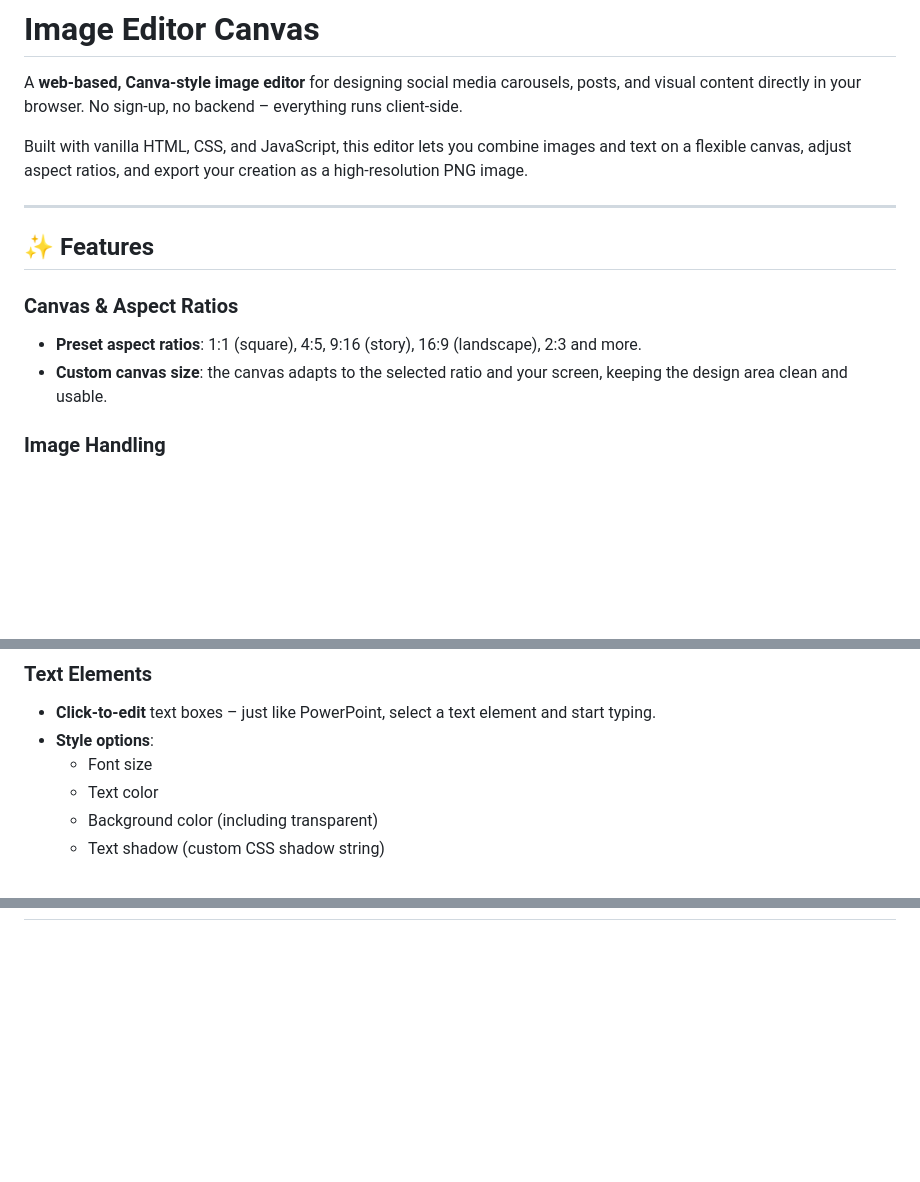
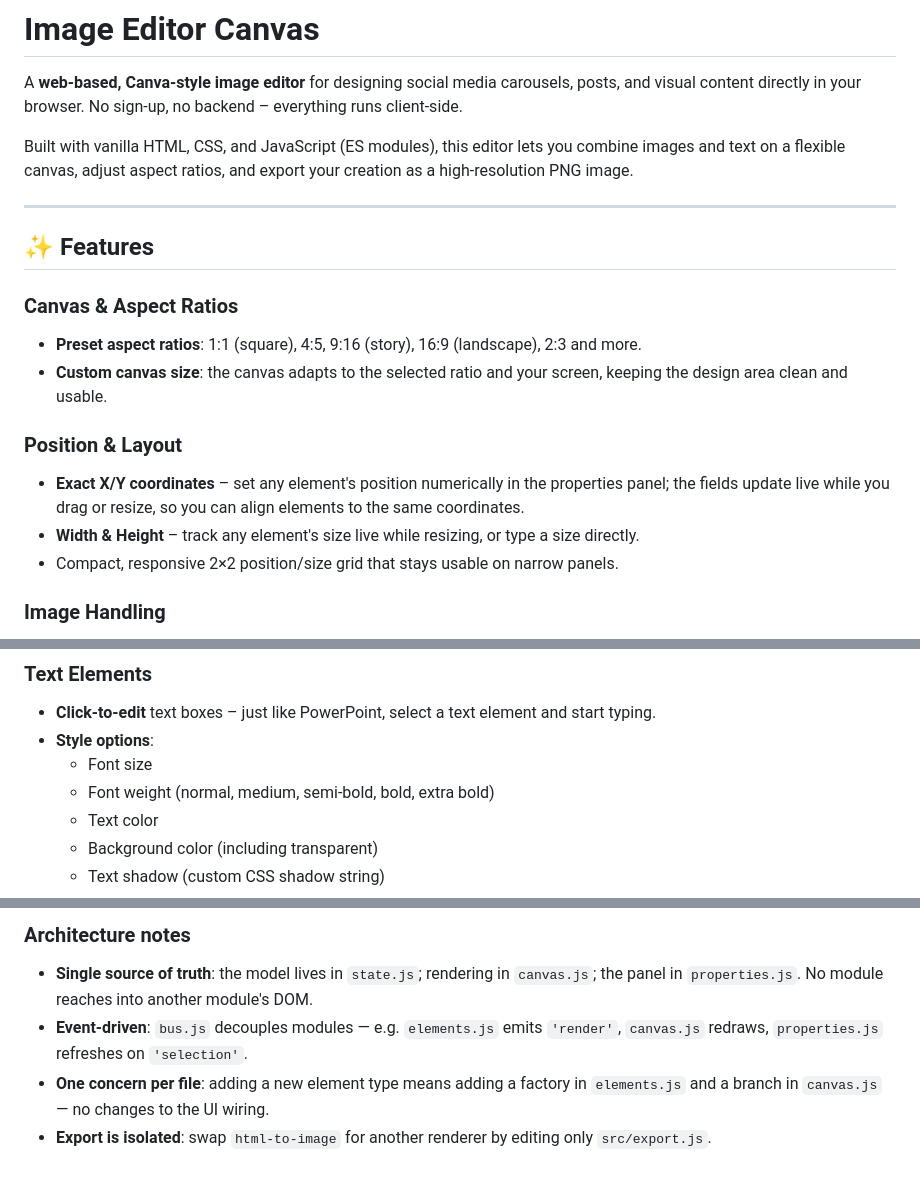
Before and after one commit to talentedDev411/pixelcraft, a Markdown page: README.md, 3 parts joined by grey strips. GitHub-like rendering; blank space fills up the shorter version.

```diff
--- a/README.md
+++ b/README.md
@@ -2,7 +2,7 @@
 
 A **web‑based, Canva‑style image editor** for designing social media carousels, posts, and visual content directly in your browser. No sign‑up, no backend – everything runs client‑side.
 
-Built with vanilla HTML, CSS, and JavaScript, this editor lets you combine images and text on a flexible canvas, adjust aspect ratios, and export your creation as a high‑resolution PNG image.
+Built with vanilla HTML, CSS, and JavaScript (ES modules), this editor lets you combine images and text on a flexible canvas, adjust aspect ratios, and export your creation as a high‑resolution PNG image.
 
 ---
 
@@ -11,6 +11,11 @@ Built with vanilla HTML, CSS, and JavaScript, this editor lets you combine image
 ### Canvas & Aspect Ratios
 - **Preset aspect ratios**: 1:1 (square), 4:5, 9:16 (story), 16:9 (landscape), 2:3 and more.
 - **Custom canvas size**: the canvas adapts to the selected ratio and your screen, keeping the design area clean and usable.
+
+### Position & Layout
+- **Exact X/Y coordinates** – set any element's position numerically in the properties panel; the fields update live while you drag or resize, so you can align elements to the same coordinates.
+- **Width & Height** – track any element's size live while resizing, or type a size directly.
+- Compact, responsive 2×2 position/size grid that stays usable on narrow panels.
 
 ### Image Handling
 - **Upload multiple images** – drag & drop or use the toolbox button.
@@ -25,6 +30,7 @@ Built with vanilla HTML, CSS, and JavaScript, this editor lets you combine image
 - **Click‑to‑edit** text boxes – just like PowerPoint, select a text element and start typing.
 - **Style options**:
   - Font size
+  - Font weight (normal, medium, semi-bold, bold, extra bold)
   - Text color
   - Background color (including transparent)
   - Text shadow (custom CSS shadow string)
@@ -76,0 +125,11 @@ No frameworks, no build tools – just open and run.
+### Architecture notes
+
+- **Single source of truth**: the model lives in `state.js`; rendering in
+  `canvas.js`; the panel in `properties.js`. No module reaches into another
+  module's DOM.
+- **Event‑driven**: `bus.js` decouples modules — e.g. `elements.js` emits
+  `'render'`, `canvas.js` redraws, `properties.js` refreshes on `'selection'`.
+- **One concern per file**: adding a new element type means adding a factory
+  in `elements.js` and a branch in `canvas.js` — no changes to the UI wiring.
+- **Export is isolated**: swap `html-to-image` for another renderer by editing
+  only `src/export.js`.
```
Also changed, not shown: other parts of README.md (+55 -13 lines).
